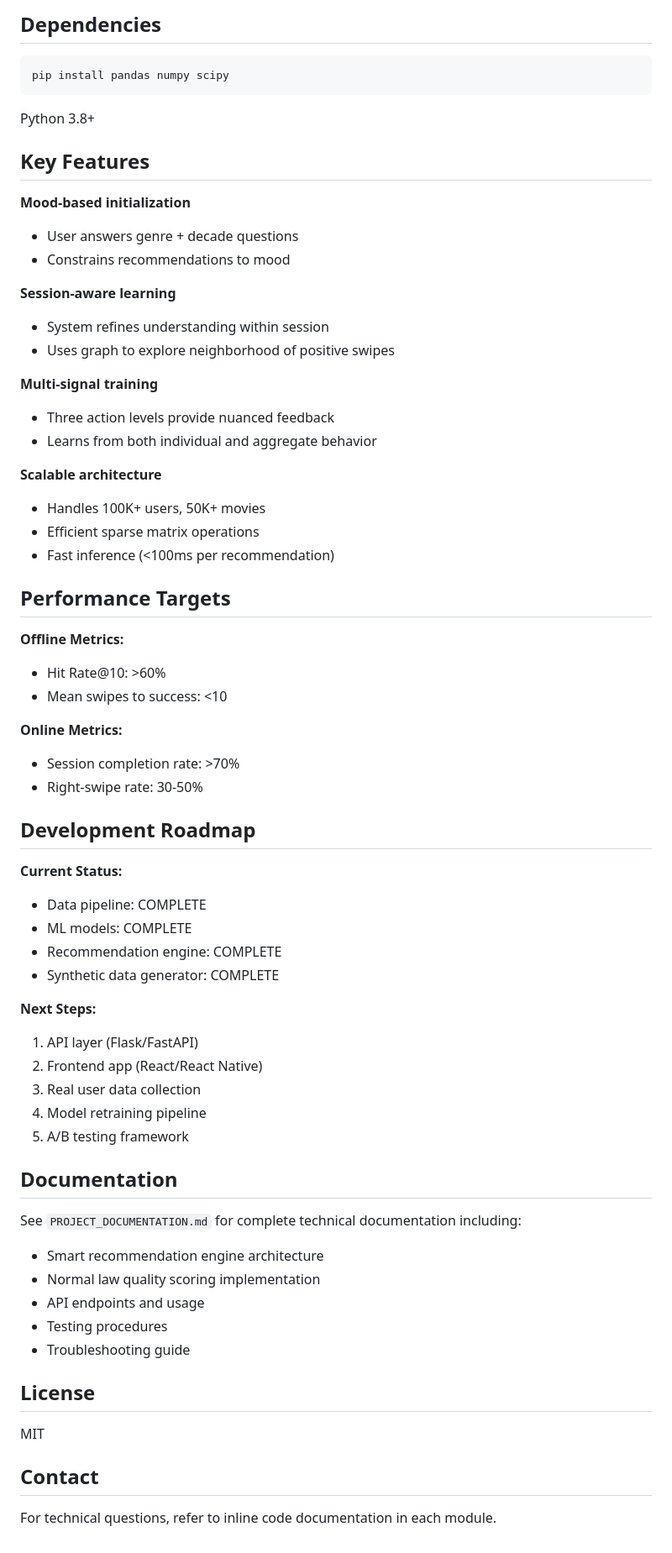
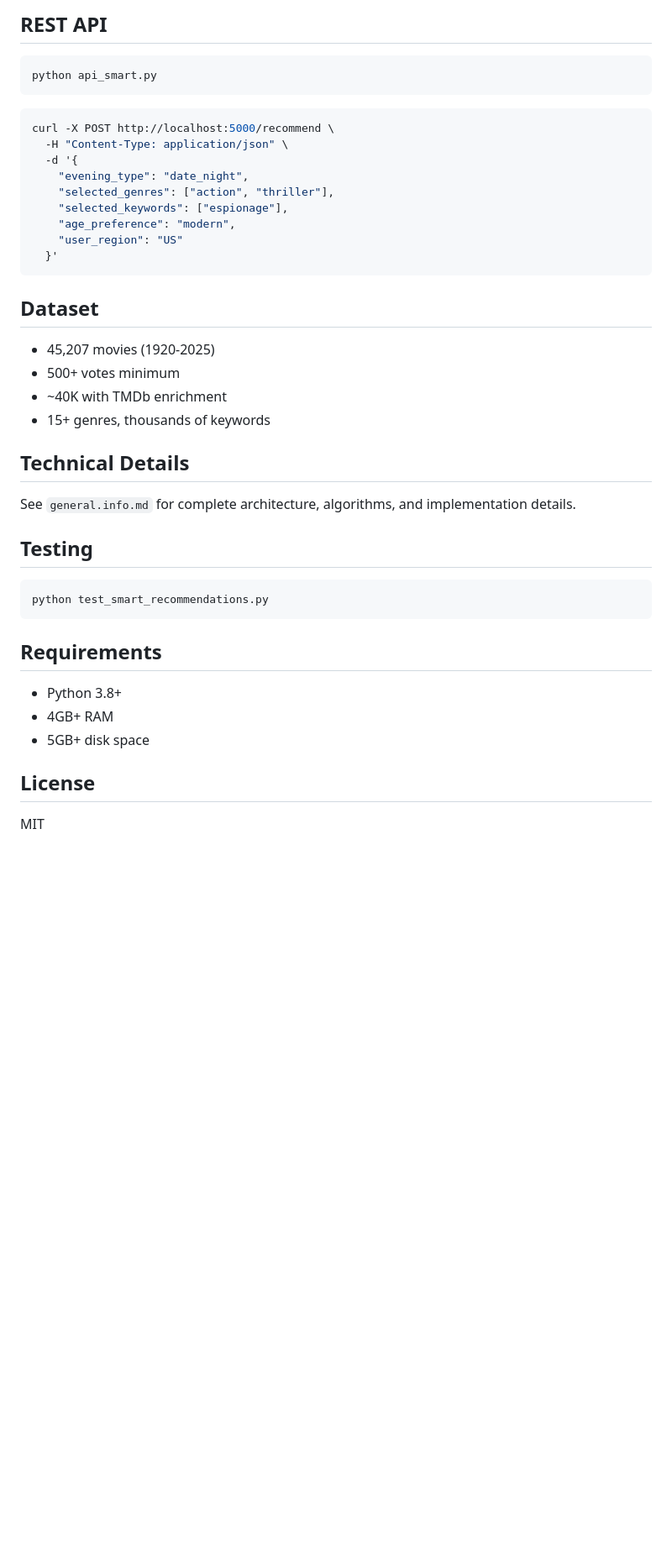
Before and after one commit to TheBigL21/DATA_PROJECT, a Markdown page: README.md, the part around the change printed below. Shown: that part at 84% size. GitHub-like rendering; blank space fills up the shorter version.

````diff
--- a/README.md
+++ b/README.md
@@ -113,70 +93,46 @@ DATA_PROJECT/
 ```
 
-## Dependencies
+## REST API
 
 ```bash
-pip install pandas numpy scipy
+python api_smart.py
 ```
 
-Python 3.8+
+```bash
+curl -X POST http://localhost:5000/recommend \
+  -H "Content-Type: application/json" \
+  -d '{
+    "evening_type": "date_night",
+    "selected_genres": ["action", "thriller"],
+    "selected_keywords": ["espionage"],
+    "age_preference": "modern",
+    "user_region": "US"
+  }'
+```
 
-## Key Features
+## Dataset
 
-**Mood-based initialization**
-- User answers genre + decade questions
-- Constrains recommendations to mood
+- 45,207 movies (1920-2025)
+- 500+ votes minimum
+- ~40K with TMDb enrichment
+- 15+ genres, thousands of keywords
 
-**Session-aware learning**
-- System refines understanding within session
-- Uses graph to explore neighborhood of positive swipes
+## Technical Details
 
-**Multi-signal training**
-- Three action levels provide nuanced feedback
-- Learns from both individual and aggregate behavior
+See `general.info.md` for complete architecture, algorithms, and implementation details.
 
-**Scalable architecture**
-- Handles 100K+ users, 50K+ movies
-- Efficient sparse matrix operations
-- Fast inference (<100ms per recommendation)
+## Testing
 
-## Performance Targets
+```bash
+python test_smart_recommendations.py
+```
 
-**Offline Metrics:**
-- Hit Rate@10: >60%
-- Mean swipes to success: <10
+## Requirements
 
-**Online Metrics:**
-- Session completion rate: >70%
-- Right-swipe rate: 30-50%
-
-## Development Roadmap
-
-**Current Status:**
-- Data pipeline: COMPLETE
-- ML models: COMPLETE
-- Recommendation engine: COMPLETE
-- Synthetic data generator: COMPLETE
-
-**Next Steps:**
-1. API layer (Flask/FastAPI)
-2. Frontend app (React/React Native)
-3. Real user data collection
-4. Model retraining pipeline
-5. A/B testing framework
-
-## Documentation
-
-See `PROJECT_DOCUMENTATION.md` for complete technical documentation including:
-- Smart recommendation engine architecture
-- Normal law quality scoring implementation
-- API endpoints and usage
-- Testing procedures
-- Troubleshooting guide
+- Python 3.8+
+- 4GB+ RAM
+- 5GB+ disk space
 
 ## License
 
 MIT
-
-## Contact
-
-For technical questions, refer to inline code documentation in each module.
````
Also changed, not shown: other parts of README.md (+62 -82 lines).
